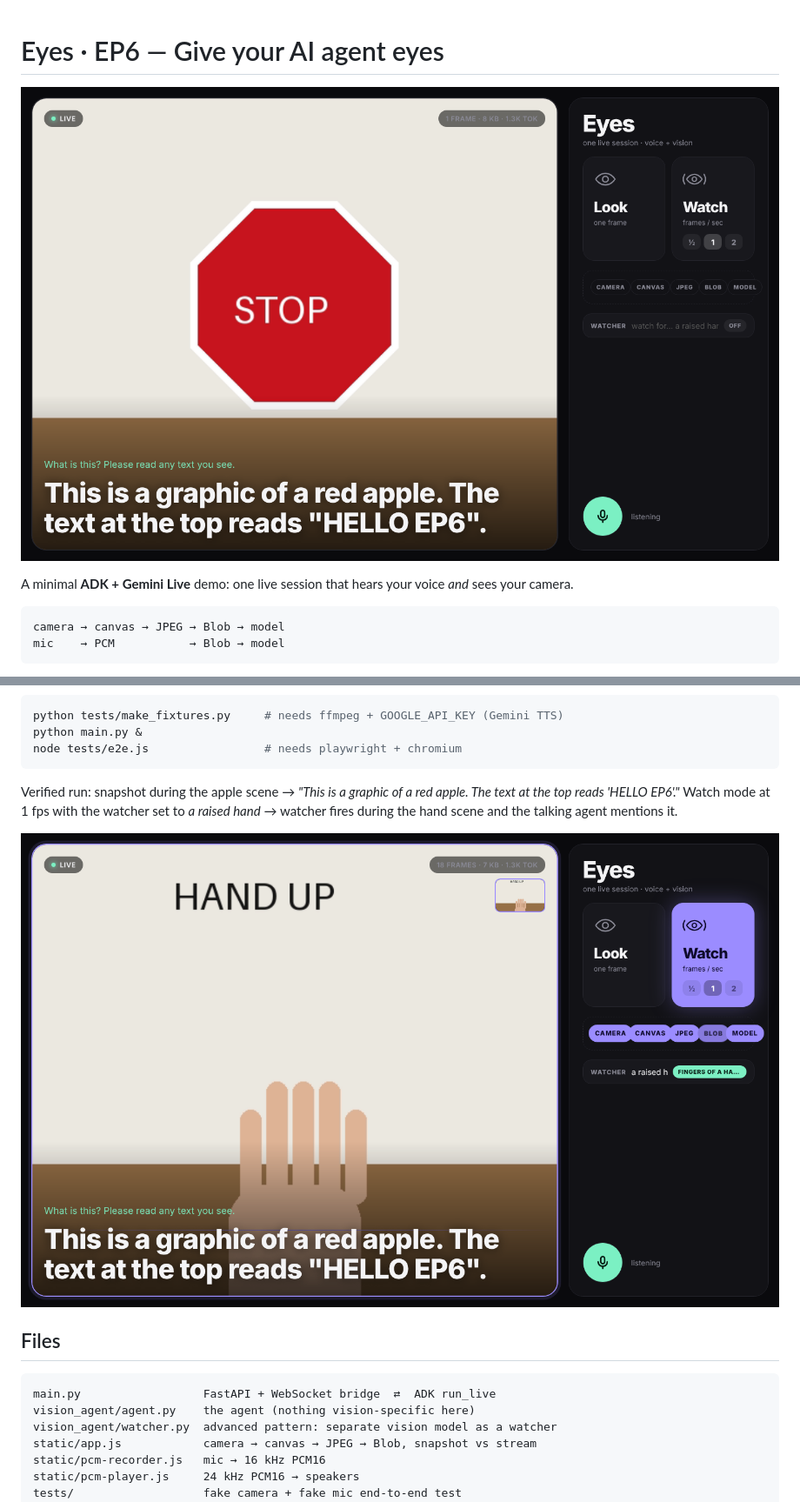
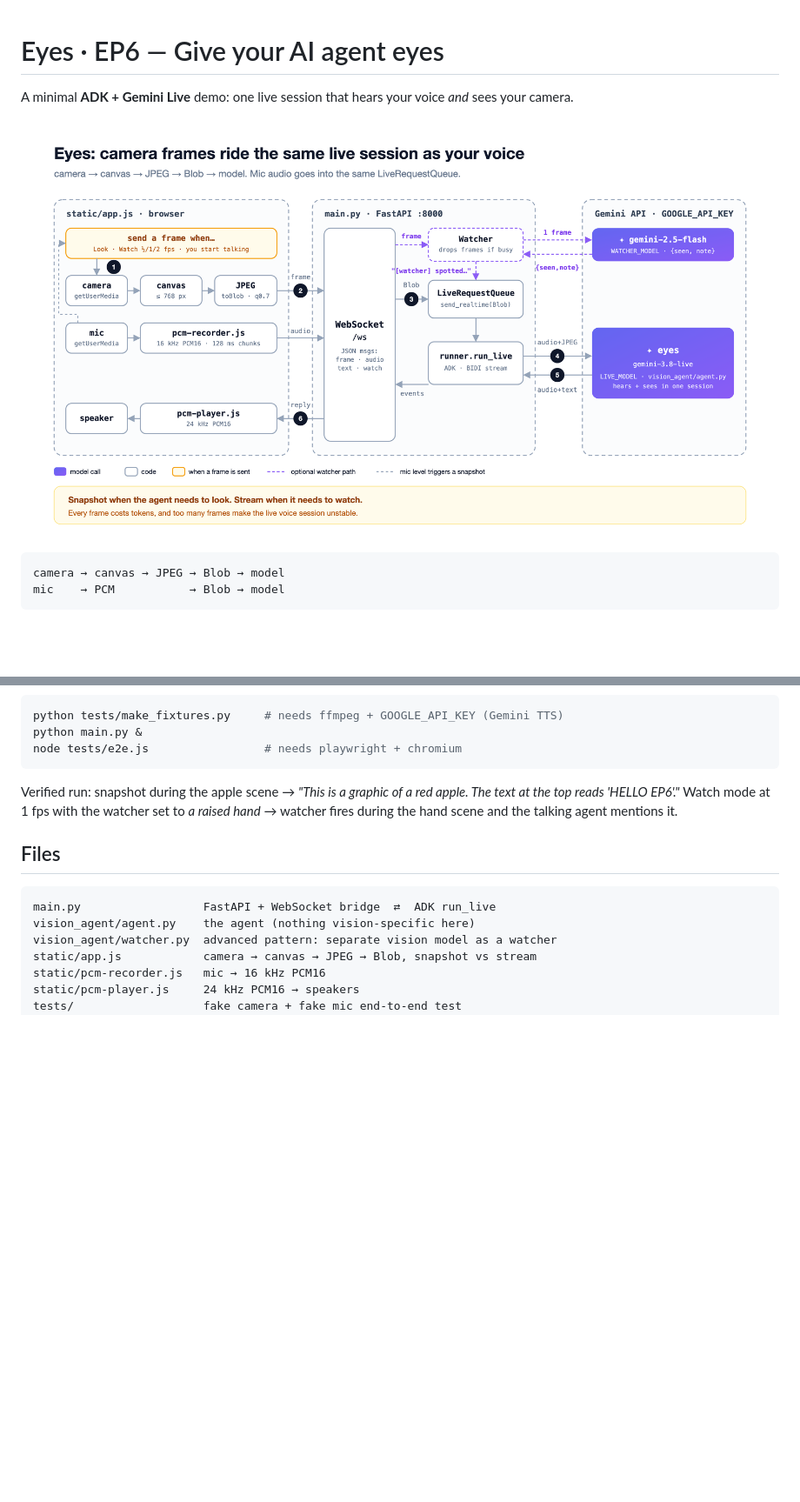
Before and after one commit to cuppibla/live-vision-agent, a Markdown page: README.md, 2 parts joined by grey strips. Shown at 87% size. Rendered like a GitHub page; pictures changed too: docs/architecture.png (added), docs/look.png (deleted), docs/watch.png (deleted); blank space fills up the shorter version.

Commit message:
README: replace screenshots with an architecture diagram

````diff
--- a/README.md
+++ b/README.md
@@ -1,9 +1,9 @@
 # Eyes · EP6 — Give your AI agent eyes
-
-![look](docs/look.png)
 
 A minimal **ADK + Gemini Live** demo: one live session that hears your voice
 *and* sees your camera.
+
+![Architecture: browser camera and mic → FastAPI WebSocket → LiveRequestQueue → Gemini Live, with an optional watcher model](docs/architecture.png)
 
 ```
 camera → canvas → JPEG → Blob → model
@@ -71,8 +71,6 @@ apple. The text at the top reads 'HELLO EP6'."* Watch mode at 1 fps with the
 watcher set to *a raised hand* → watcher fires during the hand scene and the
 talking agent mentions it.
 
-![watch](docs/watch.png)
-
 ## Files
 
 ```
````
Also changed, not shown: docs/camera-off.png (deleted), docs/ui.png (deleted), 1 other file.
